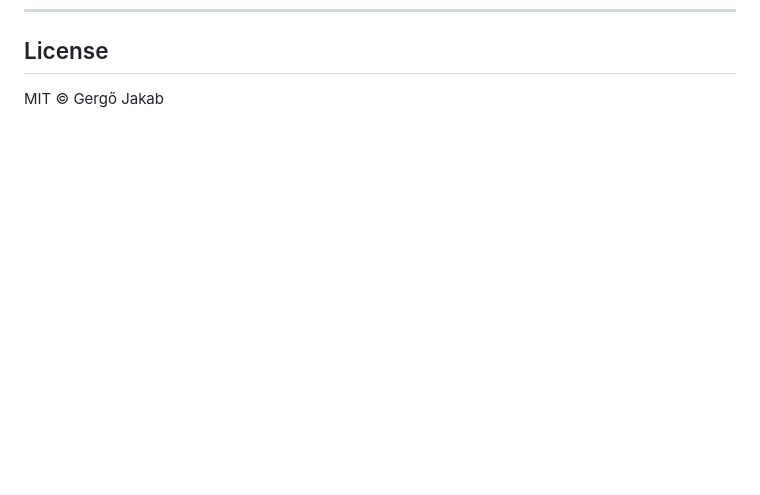
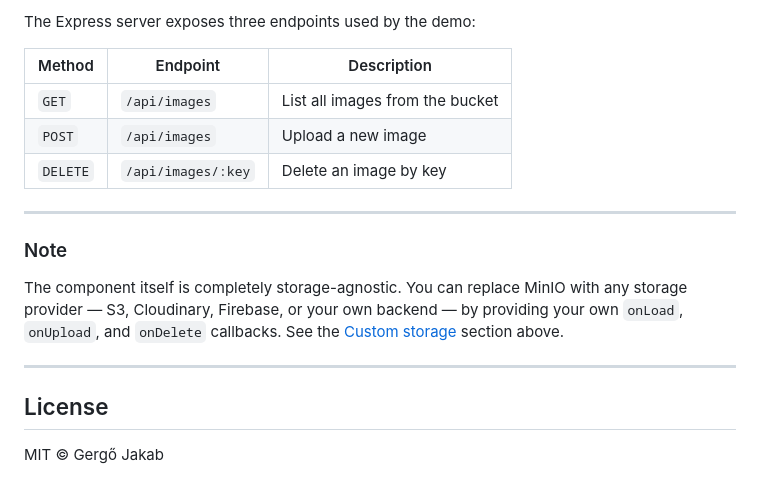
Before and after one commit to JakabGergo/image-viewer-web-component, a Markdown page: README.md, the part around one of its changes. Rendered like a GitHub page; blank space fills up the shorter version.

Commit message:
demo application with Minio description added to README

```diff
--- a/README.md
+++ b/README.md
@@ -235,3 +317,19 @@ Each `<image-viewer>` is completely independent — different storage, different
+The Express server exposes three endpoints used by the demo:
+
+| Method | Endpoint | Description |
+|---|---|---|
+| `GET` | `/api/images` | List all images from the bucket |
+| `POST` | `/api/images` | Upload a new image |
+| `DELETE` | `/api/images/:key` | Delete an image by key |
+
+---
+
+### Note
+
+The component itself is completely storage-agnostic. You can replace MinIO with any storage provider — S3, Cloudinary, Firebase, or your own backend — by providing your own `onLoad`, `onUpload`, and `onDelete` callbacks. See the [Custom storage](#custom-storage) section above.
+
+---
+
 ## License
 
 MIT © Gergő Jakab
```
Also changed, not shown: other parts of README.md (+82 -0 lines).
